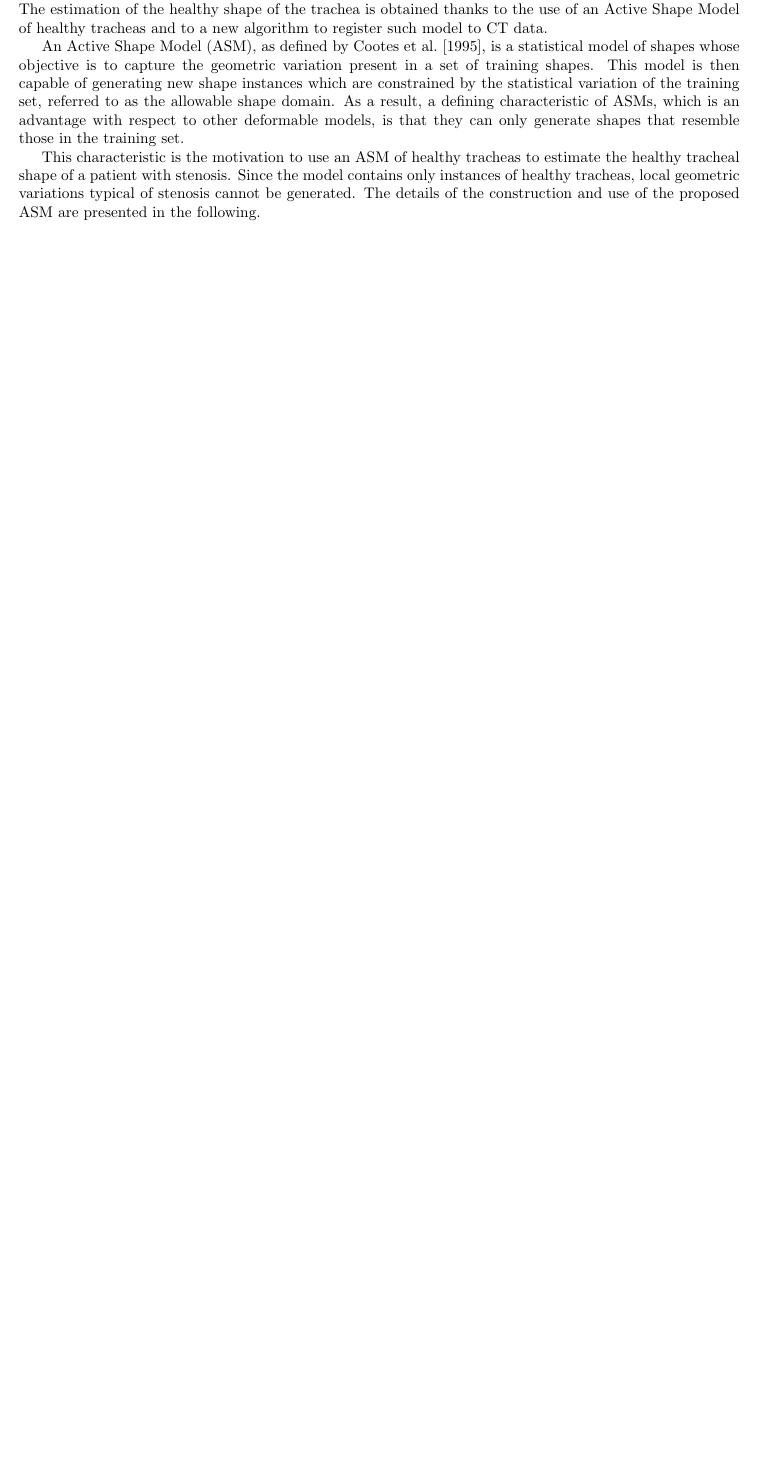
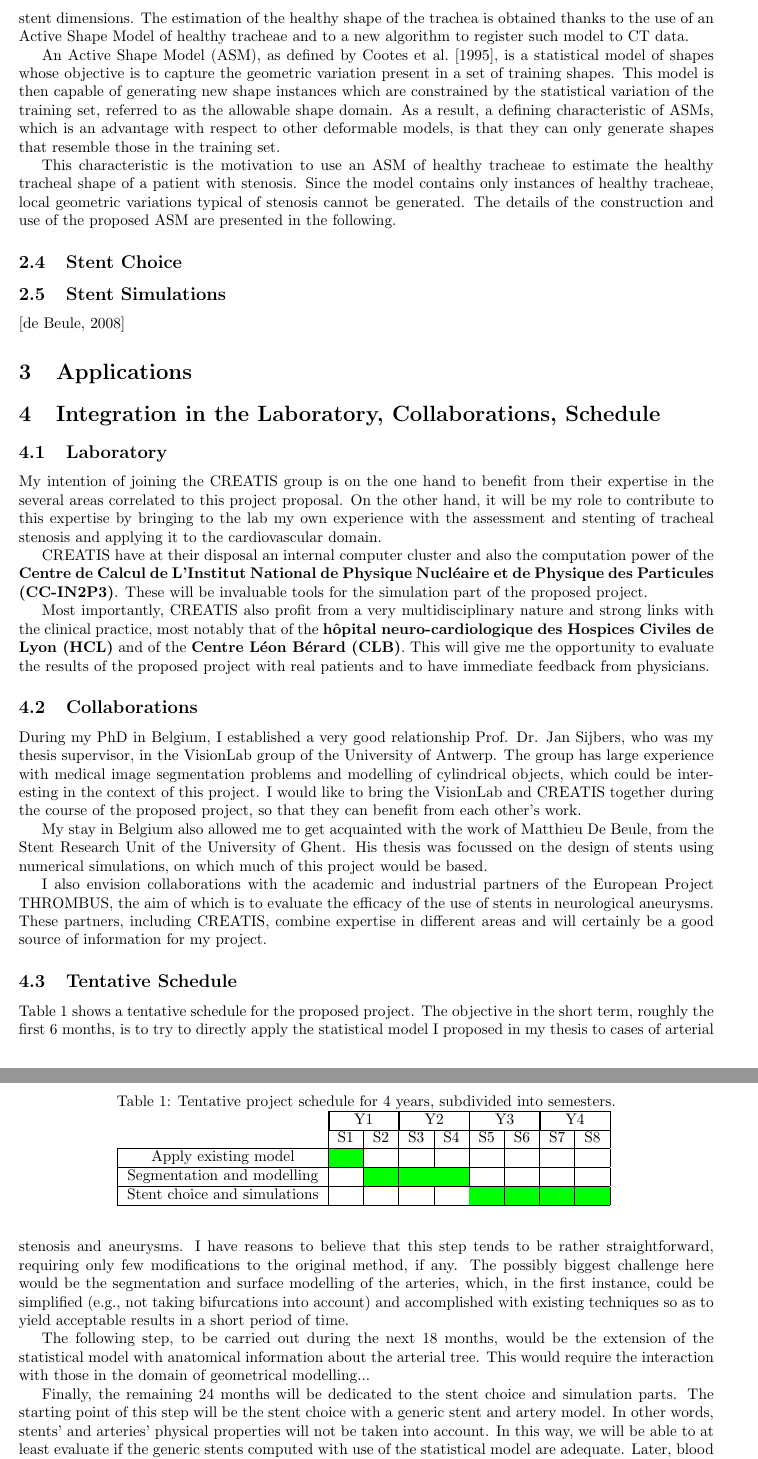
Before and after one commit to romulopinho/cnrs, a LaTeX paper (project.tex): part of page 2 of 3 before the commit and two parts of pages 3 and 4 of 4 after it, the two joined at a grey line, cut so that both start at the same text, the shorter picture padded with empty space. Compiled offline with pdfLaTeX.

Commit message:
last part

```diff
--- a/project.tex
+++ b/project.tex
@@ -1,7 +1,10 @@
-\documentclass{article}
+\documentclass[a4paper]{article}
 
 \usepackage{fullpage}
 \usepackage{natbib}
+\usepackage{graphics}
+\usepackage{multirow}
+\usepackage[table]{xcolor}
 
 \title{Automatic Assessment and Stenting of Arterial Stenosis}
 \author{Concours CNRS 2012 -- Projet de Recherche}
@@ -84,7 +96,7 @@ the necessary visual aid in the diagnostic and pre-operative processes, but
 also enables the automatic assessment of the stenosis and suggestion of
 patient-specific stent dimensions. The estimation of the healthy shape of
 the trachea is obtained thanks to the use of an Active Shape Model of
-healthy tracheas and to a new algorithm to register such model to CT
+healthy tracheae and to a new algorithm to register such model to CT
 data.
 
 An Active Shape Model (ASM), as defined by \citet{Cootes}, is
@@ -96,16 +108,64 @@ As a result, a defining characteristic of ASMs, which is an advantage with
 respect to other deformable models, is that they can only generate shapes
 that resemble those in the training set.
 
-This characteristic is the motivation to use an ASM of healthy tracheas
+This characteristic is the motivation to use an ASM of healthy tracheae
 to estimate the healthy tracheal shape of a patient with stenosis. Since the
-model contains only instances of healthy tracheas, local geometric variations
+model contains only instances of healthy tracheae, local geometric variations
 typical of stenosis cannot be generated. The details of the construction and
 use of the proposed ASM are presented in the following.
 
+\subsection{Stent Choice}
+
+\subsection{Stent Simulations}
+
+\citep{deBeule}
 
 
+\section{Applications}
+
+\section{Integration in the Laboratory, Collaborations, Schedule}
+
+\subsection{Laboratory}
+
+My intention of joining the CREATIS group is on the one hand to benefit from their expertise in the several areas correlated to this project proposal. On the other hand, it will be my role to contribute to this expertise by bringing to the lab my own experience with the assessment and stenting of tracheal stenosis and applying it to the cardiovascular domain.
+
+CREATIS have at their disposal an internal computer cluster and also the computation power of the {\bf Centre de Calcul de L'Institut National de Physique Nucléaire et de Physique des Particules (CC-IN2P3)}. These will be invaluable tools for the simulation part of the proposed project.
+
+Most importantly, CREATIS also profit from a very multidisciplinary nature and strong links with the clinical practice, most notably that of the {\bf h\^opital neuro-cardiologique des Hospices Civiles de Lyon (HCL)} and of the {\bf Centre L\'eon B\'erard (CLB)}. This will give me the opportunity to evaluate the results of the proposed project with real patients and to have immediate feedback from physicians.
+
+\subsection{Collaborations}
+
+During my PhD in Belgium, I established a very good relationship Prof. Dr. Jan Sijbers, who was my thesis supervisor, in the VisionLab group of the University of Antwerp. The group has large experience with medical image segmentation problems and modelling of cylindrical objects, which could be interesting in the context of this project. I would like to bring the VisionLab and CREATIS together during the course of the proposed project, so that they can benefit from each other's work.
+
+My stay in Belgium also allowed me to get acquainted with the work of Matthieu De Beule, from the Stent Research Unit of the University of Ghent. His thesis was focussed on the design of stents using numerical simulations, on which much of this project would be based.
+
+I also envision collaborations with the academic and industrial partners of the European Project THROMBUS, the aim of which is to evaluate the efficacy of the use of stents in neurological aneurysms. These partners, including CREATIS, combine expertise in different areas and will certainly be a good source of information for my project.
+
+\subsection{Tentative Schedule}
+
+\begin{table}[h]
+\centering
+\caption{Tentative project schedule for 4 years, subdivided into semesters.}
+\begin{tabular}{c|c|c|c|c|c|c|c|c|}
+\cline{2-9}
+ & \multicolumn{2}{|c|}{Y1} & \multicolumn{2}{|c|}{Y2} & \multicolumn{2}{|c|}{Y3} & \multicolumn{2}{|c|}{Y4} \\ \cline{2-9}
+ & S1 & S2 & S3 & S4 & S5 & S6 & S7 & S8  \\ \hline
+\multicolumn{1}{|c|}{Apply existing model} & \cellcolor{green} & & & & & & & \\ \hline
+\multicolumn{1}{|c|}{Segmentation and modelling} & & \cellcolor{green} & \cellcolor{green} & \cellcolor{green} & & & & \\ \hline
+\multicolumn{1}{|c|}{Stent choice and simulations} & & & & & \cellcolor{green} & \cellcolor{green} & \cellcolor{green} & \cellcolor{green} \\ \hline
+\end{tabular}
+\label{tab:schedule}
+\end{table}
+
+Table \ref{tab:schedule} shows a tentative schedule for the proposed project. The objective in the short term, roughly the first 6 months, is to try to directly apply the statistical model I proposed in my thesis to cases of arterial stenosis and aneurysms. I have reasons to believe that this step tends to be rather straightforward, requiring only few modifications to the original method, if any. The possibly biggest challenge here would be the segmentation and surface modelling of the arteries, which, in the first instance, could be simplified (e.g., not taking bifurcations into account) and accomplished with existing techniques so as to yield acceptable results in a short period of time.
+
+The following step, to be carried out during the next 18 months, would be the extension of the statistical model with anatomical information about the arterial tree. This would require the interaction with those in the domain of geometrical modelling...
+
+Finally, the remaining 24 months will be dedicated to the stent choice and simulation parts. The starting point of this step will be the stent choice with a generic stent and artery model. In other words, stents' and arteries' physical properties will not be taken into account. In this way, we will be able to at least evaluate if the generic stents computed with use of the statistical model are adequate. Later, blood flow and stent design simulation results will be used to improve the statistical model and, ultimately, the automatic stent choice.
+
+\section{Conclusions}
 
 \bibliographystyle{plainnat}
-\bibliography{trachea}
+\bibliography{trachea,stents}
 
 \end{document}
```
Also changed, not shown: stents.bib (added, +6 -0 lines), Makefile, project.tex (21 more changed lines).
